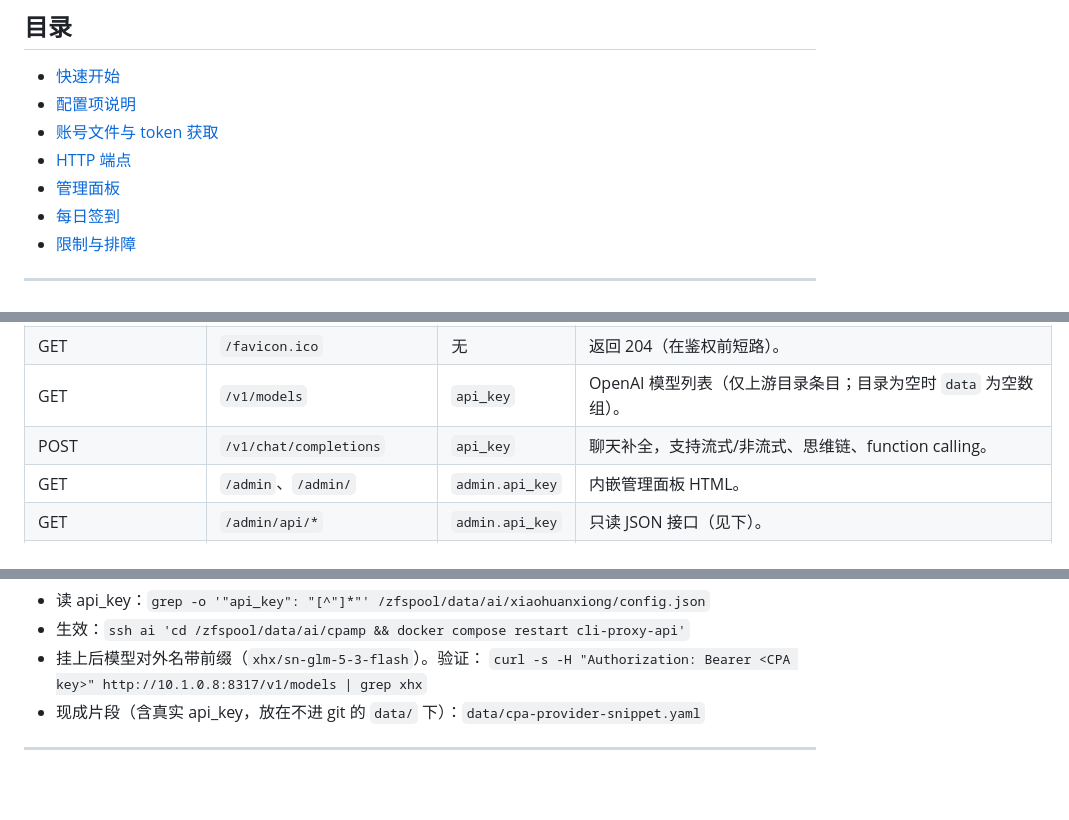
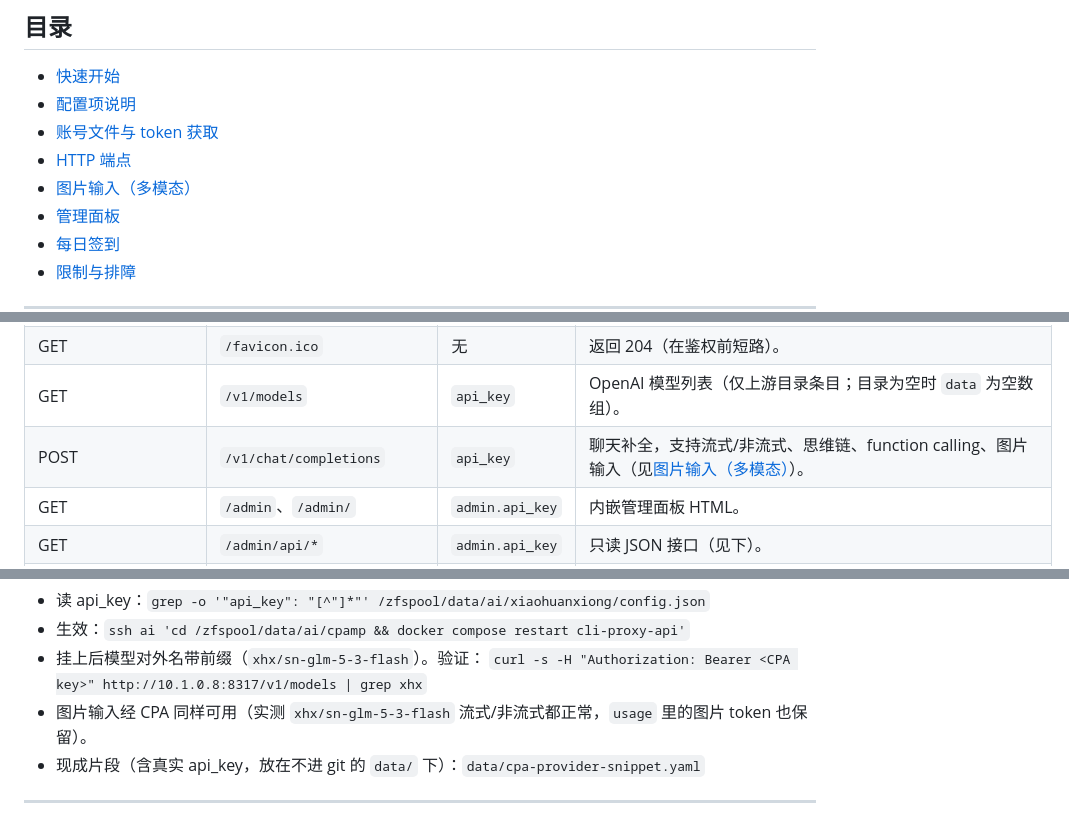
Before and after one commit to Timmy-CN/xiaohuanxiong2api, a Markdown page: README.md, 3 parts joined by grey strips. Rendered like a GitHub page; blank space fills up the shorter version.

```diff
--- a/README.md
+++ b/README.md
@@ -18,6 +18,7 @@
 - [配置项说明](#配置项说明)
 - [账号文件与 token 获取](#账号文件与-token-获取)
 - [HTTP 端点](#http-端点)
+- [图片输入（多模态）](#图片输入多模态)
 - [管理面板](#管理面板)
 - [每日签到](#每日签到)
 - [限制与排障](#限制与排障)
@@ -258,7 +259,7 @@ curl -sN -H 'Content-Type: application/json' \
 | GET | `/healthz` | 无 | 健康检查：`{"status":"ok","version":…,"uptime_seconds":…,"accounts":{…},"models":…}`。 |
 | GET | `/favicon.ico` | 无 | 返回 204（在鉴权前短路）。 |
 | GET | `/v1/models` | `api_key` | OpenAI 模型列表（仅上游目录条目；目录为空时 `data` 为空数组）。 |
-| POST | `/v1/chat/completions` | `api_key` | 聊天补全，支持流式/非流式、思维链、function calling。 |
+| POST | `/v1/chat/completions` | `api_key` | 聊天补全，支持流式/非流式、思维链、function calling、图片输入（见[图片输入（多模态）](#图片输入多模态)）。 |
 | GET | `/admin`、`/admin/` | `admin.api_key` | 内嵌管理面板 HTML。 |
 | GET | `/admin/api/*` | `admin.api_key` | 只读 JSON 接口（见下）。 |
 | POST/PATCH/DELETE | `/admin/api/accounts…` | `admin.api_key` | 账号管理写接口（见「面板管理账号」）。 |
@@ -375,6 +400,7 @@ curl -sN -H 'Content-Type: application/json' \
 - 生效：`ssh ai 'cd /zfspool/data/ai/cpamp && docker compose restart cli-proxy-api'`
 - 挂上后模型对外名带前缀（`xhx/sn-glm-5-3-flash`）。验证：
   `curl -s -H "Authorization: Bearer <CPA key>" http://10.1.0.8:8317/v1/models | grep xhx`
+- 图片输入经 CPA 同样可用（实测 `xhx/sn-glm-5-3-flash` 流式/非流式都正常，`usage` 里的图片 token 也保留）。
 - 现成片段（含真实 api_key，放在不进 git 的 `data/` 下）：`data/cpa-provider-snippet.yaml`
 
 ---
```
Also changed, not shown: other parts of README.md (+28 -3 lines).
